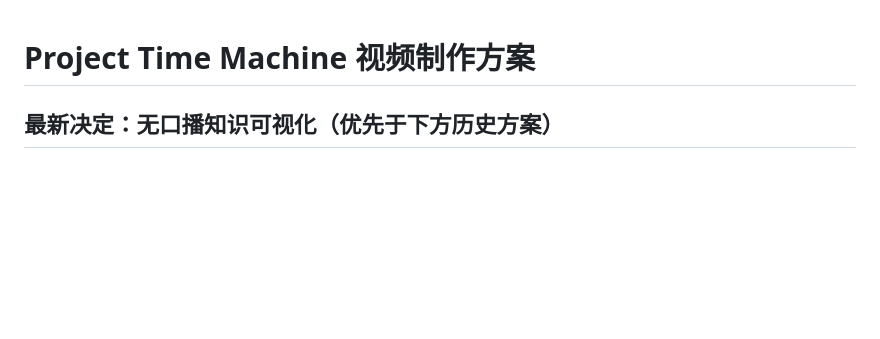
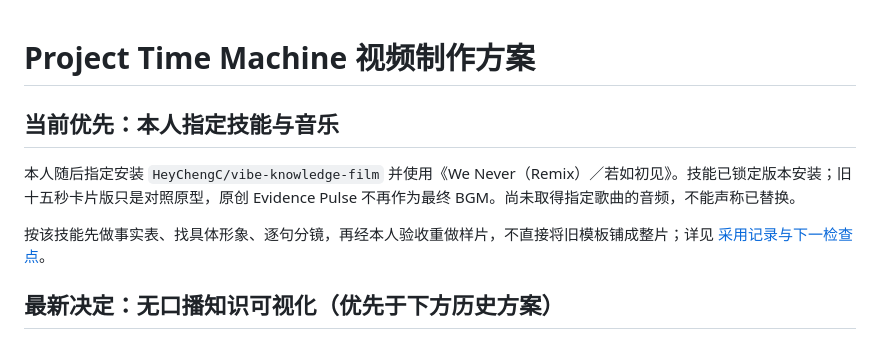
Before and after one commit to YYJ0226/project-time-machine, a Markdown page: docs/video-production-plan.md, the part around the change. Drawn GitHub-style; blank space fills up the shorter version.

```diff
--- a/docs/video-production-plan.md
+++ b/docs/video-production-plan.md
@@ -1,4 +1,10 @@
 # Project Time Machine 视频制作方案
+
+## 当前优先：本人指定技能与音乐
+
+本人随后指定安装 `HeyChengC/vibe-knowledge-film` 并使用《We Never（Remix）／若如初见》。技能已锁定版本安装；旧十五秒卡片版只是对照原型，原创 Evidence Pulse 不再作为最终 BGM。尚未取得指定歌曲的音频，不能声称已替换。
+
+按该技能先做事实表、找具体形象、逐句分镜，再经本人验收重做样片，不直接将旧模板铺成整片；详见 [采用记录与下一检查点](vibe-knowledge-film-adoption.md)。
 
 ## 最新决定：无口播知识可视化（优先于下方历史方案）
 
```
Also changed, not shown: README.md (+1 -0 lines), docs/vibe-knowledge-film-adoption.md (added, +38 -0 lines).
